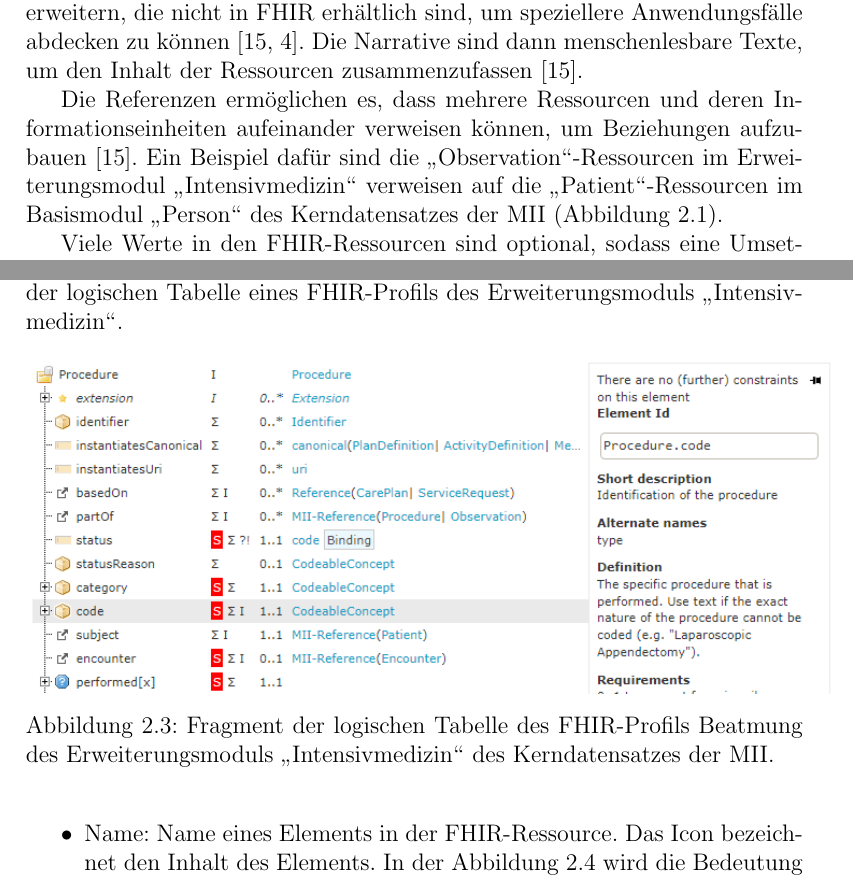
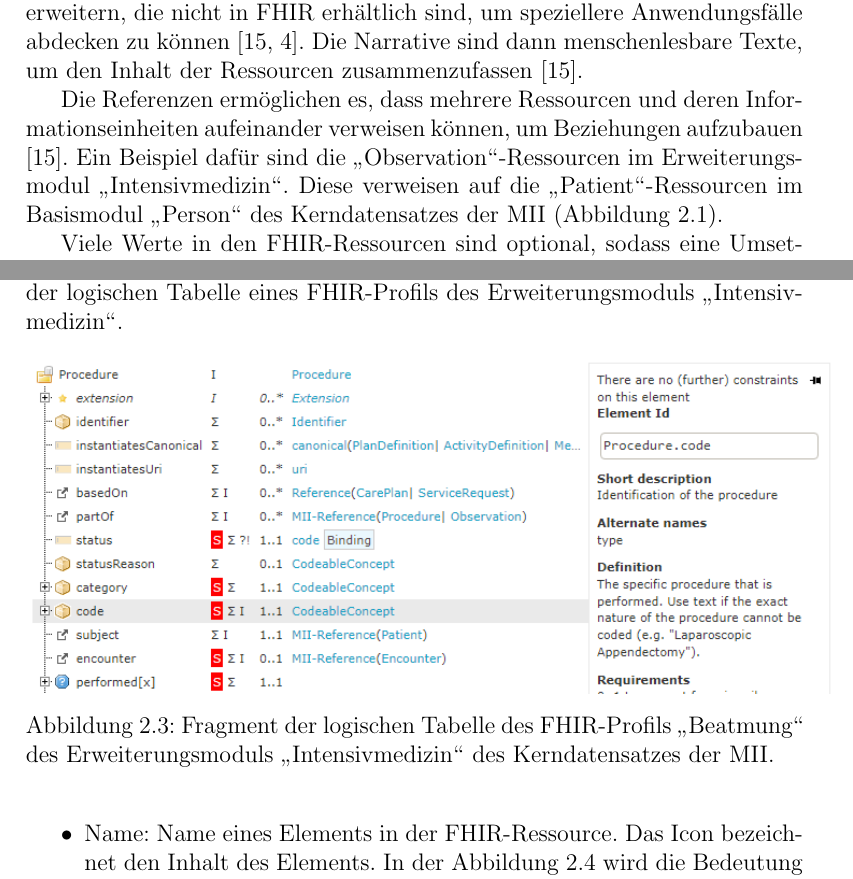
Before and after one commit to ahodelin/Masterarbeit_AbelHodelinHernandez, a LaTeX thesis (Masterarbeit_AbelHodelinHernandez.tex, which reads 43hl7fhir.tex): two parts of pages 17 and 18 of 107, joined at a grey line, cut so that both start at the same text. Compiled offline with pdfLaTeX.

Commit message:
Last update Di 15. Nov 13:01:39 CET 2022

```diff
--- a/43hl7fhir.tex
+++ b/43hl7fhir.tex
@@ -16,7 +16,7 @@ Der \acf{fhir}-Standard eignet sich für den Einsatz in verschiedenen Szenarien,
 
 In \ac{fhir} werden Konzepte aus der realen Welt als Ressourcen mit entsprechenden für Menschen und Maschinen lesbaren Werten dargestellt \cite{ehealtOk}. Diese wiederum sind logische Einheiten des Datenaustausches mit einem konkreten, definierten Verhalten und eindeutiger Semantik \cite{fhir}. Die Definition der Ressourcen deckt häufig die meisten Anwendungsfälle \cite{ehealtOk}. Jede Ressource besteht aus strukturierten Daten, Narrativen und Ergänzungen (Extensions) \cite{fhir}. Während die strukturierten Daten 80\% der weitverbreiteten Einsatzszenarien abdecken, lassen sich manche Ressourcen durch die Ergänzungen erweitern, die nicht in \ac{fhir} erhältlich sind, um speziellere Anwendungsfälle abdecken zu können \cite{fhir, ehealtOk}. Die Narrative sind dann menschenlesbare Texte, um den Inhalt der Ressourcen zusammenzufassen \cite{fhir}.
 
-Die Referenzen ermöglichen es, dass mehrere Ressourcen und deren Informationseinheiten aufeinander verweisen können, um Beziehungen aufzubauen \cite{fhir}. Ein Beispiel dafür sind die \glqq Observation\grqq{}-Ressourcen im Erweiterungsmodul \glqq Intensivmedizin\grqq{} verweisen auf die \glqq Patient\grqq{}-Ressourcen im Basismodul \glqq Person\grqq{} des Kerndatensatzes der \ac{mii} (\ref{fig:mii}).
+Die Referenzen ermöglichen es, dass mehrere Ressourcen und deren Informationseinheiten aufeinander verweisen können, um Beziehungen aufzubauen \cite{fhir}. Ein Beispiel dafür sind die \glqq Observation\grqq{}-Ressourcen im Erweiterungsmodul \glqq Intensivmedizin\grqq{}. Diese verweisen auf die \glqq Patient\grqq{}-Ressourcen im Basismodul \glqq Person\grqq{} des Kerndatensatzes der \ac{mii} (\ref{fig:mii}).
 
 Viele Werte in den \ac{fhir}-Ressourcen sind optional, sodass eine Umsetzung kompatibel ist, wenn sie nur die minimal obligatorischen Daten liefert. Diese Werte können von außen über die Profile modifiziert werden, und können wiederum sich aufeinander verweisen \cite{ehealtOk}. Das bedeutet die \ac{fhir}-Profile sind die Spezifikationen, die die \ac{fhir}-Ressourcen beschreiben und definieren, z. B. die Festlegung von konkreten Codesystemen \cite{fhir, fhircompact}.
 
@@ -43,7 +43,7 @@ Eine logische Tabelle eines \ac{fhir}-Profils beinhaltet die Spalten: Name, Flag
 \begin{figure}[ht]
 	\centering
 	\includegraphics[height=6cm]{figures/beatmung}
-	\caption[Logische Tabelle eines \acs{fhir}-Profils]{Fragment der logischen Tabelle des \acs{fhir}-Profils Beatmung des Erweiterungsmoduls \glqq Intensivmedizin\grqq{} des Kerndatensatzes der \acs{mii}.}
+	\caption[Logische Tabelle eines \acs{fhir}-Profils]{Fragment der logischen Tabelle des \acs{fhir}-Profils \glqq Beatmung\grqq{} des Erweiterungsmoduls \glqq Intensivmedizin\grqq{} des Kerndatensatzes der \acs{mii}.}
 	\label{fig:logic-table}
 \end{figure}
 
```
Also changed, not shown: Masterarbeit_AbelHodelinHernandez.pdf.
